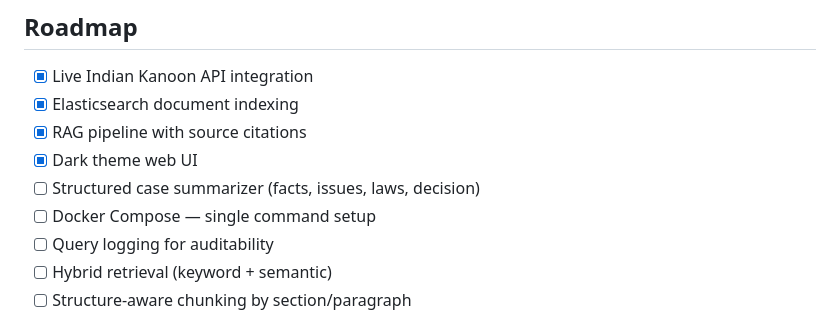
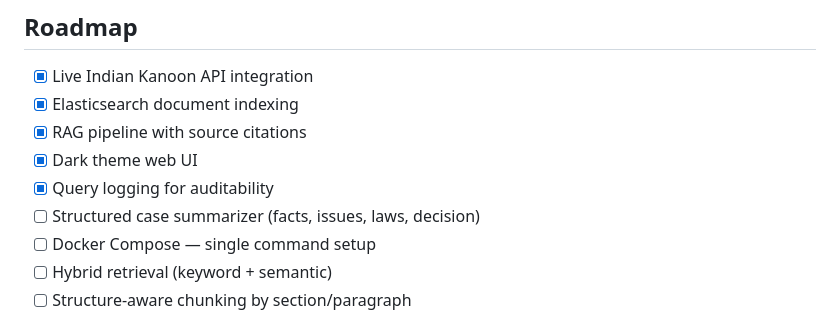
Before and after one commit to prathamdevadiga-boop/legal-qa, a Markdown page: README.md, the part around the change. Drawn GitHub-style.

```diff
--- a/README.md
+++ b/README.md
@@ -129,9 +129,9 @@ legal-qa/
 - [x] Elasticsearch document indexing
 - [x] RAG pipeline with source citations
 - [x] Dark theme web UI
+- [x] Query logging for auditability
 - [ ] Structured case summarizer (facts, issues, laws, decision)
 - [ ] Docker Compose — single command setup
-- [ ] Query logging for auditability
 - [ ] Hybrid retrieval (keyword + semantic)
 - [ ] Structure‑aware chunking by section/paragraph
 
```
